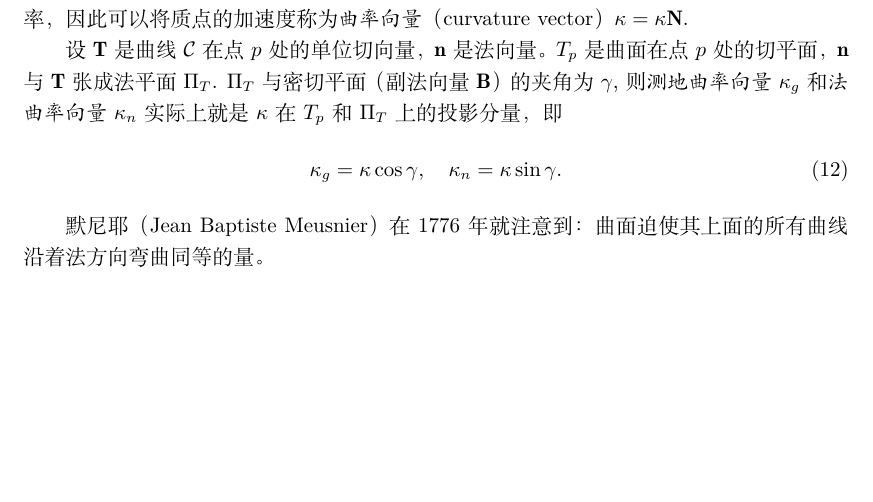
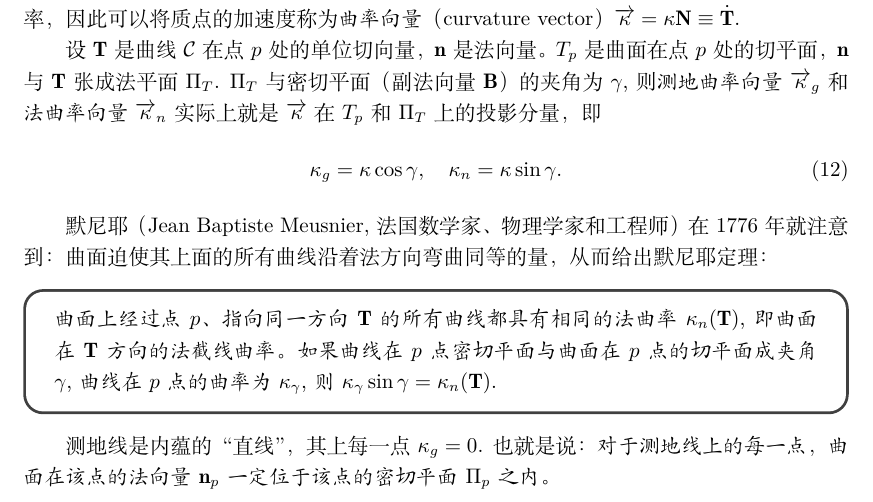
Before and after one commit to intuitionofmind/Visual-Differential-Geometry-and-Forms, a LaTeX document (notes/act3.tex): part of page 3 of 3, cut so that both start at the same text, the shorter picture padded with empty space. Compiled offline with XeLaTeX.

Commit message:
update note on act3

```diff
--- a/notes/act3.tex
+++ b/notes/act3.tex
@@ -143,18 +143,30 @@ $(\mathbf{T}, \mathbf{N}, \mathbf{B})$组成了\emph{弗勒内}（Frenet）框
 如果密切平面垂直于曲面（的法向量），那么所有曲率都是法曲率$\kappa=\kappa_{n}$，$\kappa_{g}=0$.
 地球表面的大圆就是这样。
 
-如果质点以单位速率走过一条曲线，其加速度向量的方向指向曲率中心，长度就是曲率，因此可以将质点的加速度称为\emph{曲率向量}（curvature vector）$\mathbf{\kappa}=\kappa\mathbf{N}$.
+如果质点以单位速率走过一条曲线，其加速度向量的方向指向曲率中心，长度就是曲率，因此可以将质点的加速度称为\emph{曲率向量}（curvature vector）$\overrightarrow{\kappa}=\kappa\mathbf{N}\equiv\dot{\mathbf{T}}$.
 
 设$\mathbf{T}$是曲线$\mathcal{C}$在点$p$处的单位切向量，$\mathbf{n}$是法向量。
 $T_{p}$是曲面在点$p$处的切平面，$\mathbf{n}$与$\mathbf{T}$张成法平面$\Pi_{T}$.
-$\Pi_{T}$与密切平面（副法向量$\mathbf{B}$）的夹角为$\gamma$, 则\emph{测地曲率向量}$\mathbf{\kappa}_{g}$和\emph{法曲率向量}$\mathbf{\kappa}_{n}$实际上就是$\mathbf{\kappa}$在$T_{p}$和$\Pi_{T}$上的投影分量，即
+$\Pi_{T}$与密切平面（副法向量$\mathbf{B}$）的夹角为$\gamma$, 则\emph{测地曲率向量}$\overrightarrow{\kappa}_{g}$和\emph{法曲率向量}$\overrightarrow{\kappa}_{n}$实际上就是$\overrightarrow{\kappa}$在$T_{p}$和$\Pi_{T}$上的投影分量，即
 \begin{equation}
     \kappa_{g}=\kappa\cos\gamma, \quad
     \kappa_{n}=\kappa\sin\gamma.
 \end{equation}
 
-默尼耶（Jean Baptiste Meusnier）在1776年就注意到：
-曲面迫使其上面的所有曲线沿着法方向弯曲同等的量。
+默尼耶（Jean Baptiste Meusnier, 法国数学家、物理学家和工程师）在1776年就注意到：
+曲面迫使其上面的所有曲线沿着法方向弯曲同等的量，从而给出默尼耶定理：
+\begin{tcolorbox}[colback=white, arc=3mm, auto outer arc]
+\begin{minipage}[c,t]{1.0\textwidth}
+\kaishu
+曲面上经过点$p$、指向同一方向$\mathbf{T}$的所有曲线都具有相同的法曲率$\mathbf{\kappa}_{n}(\mathbf{T})$, 即曲面在$\mathbf{T}$方向的法截线曲率。
+如果曲线在$p$点密切平面与曲面在$p$点的切平面成夹角$\gamma$, 曲线在$p$点的曲率为$\kappa_{\gamma}$,
+则$\kappa_{\gamma}\sin\gamma=\kappa_{n}(\mathbf{T})$.
+\end{minipage}
+\end{tcolorbox}
+
+测地线是内蕴的“直线”，其上每一点$\kappa_{g}=0$.
+也就是说：
+\emph{对于测地线上的每一点，曲面在该点的法向量$\mathbf{n}_{p}$一定位于该点的密切平面$\Pi_{p}$之内}。
 
 %\bibliographystyle{unsrt}
 %\bibliography{refs}
```
Also changed, not shown: notes/act3.pdf.
